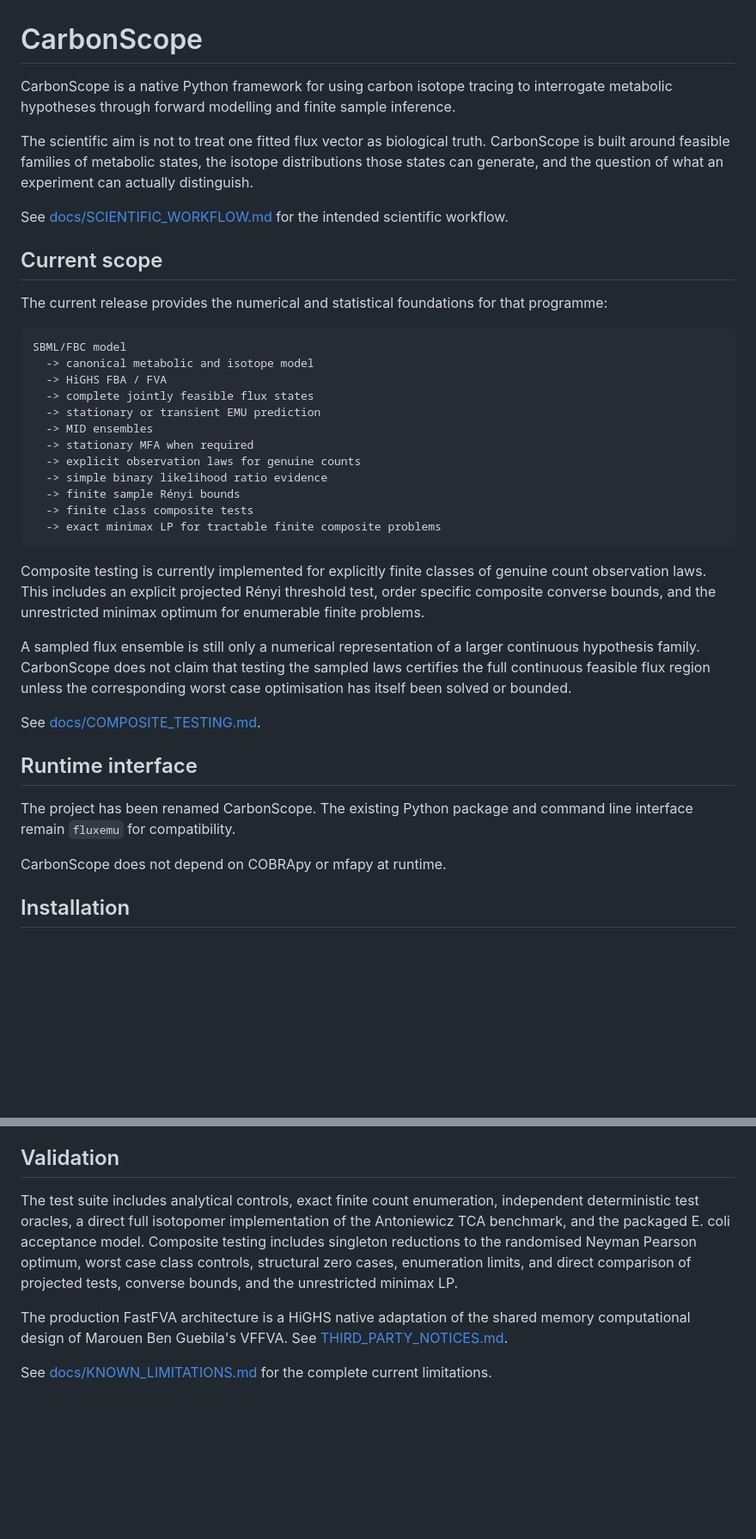
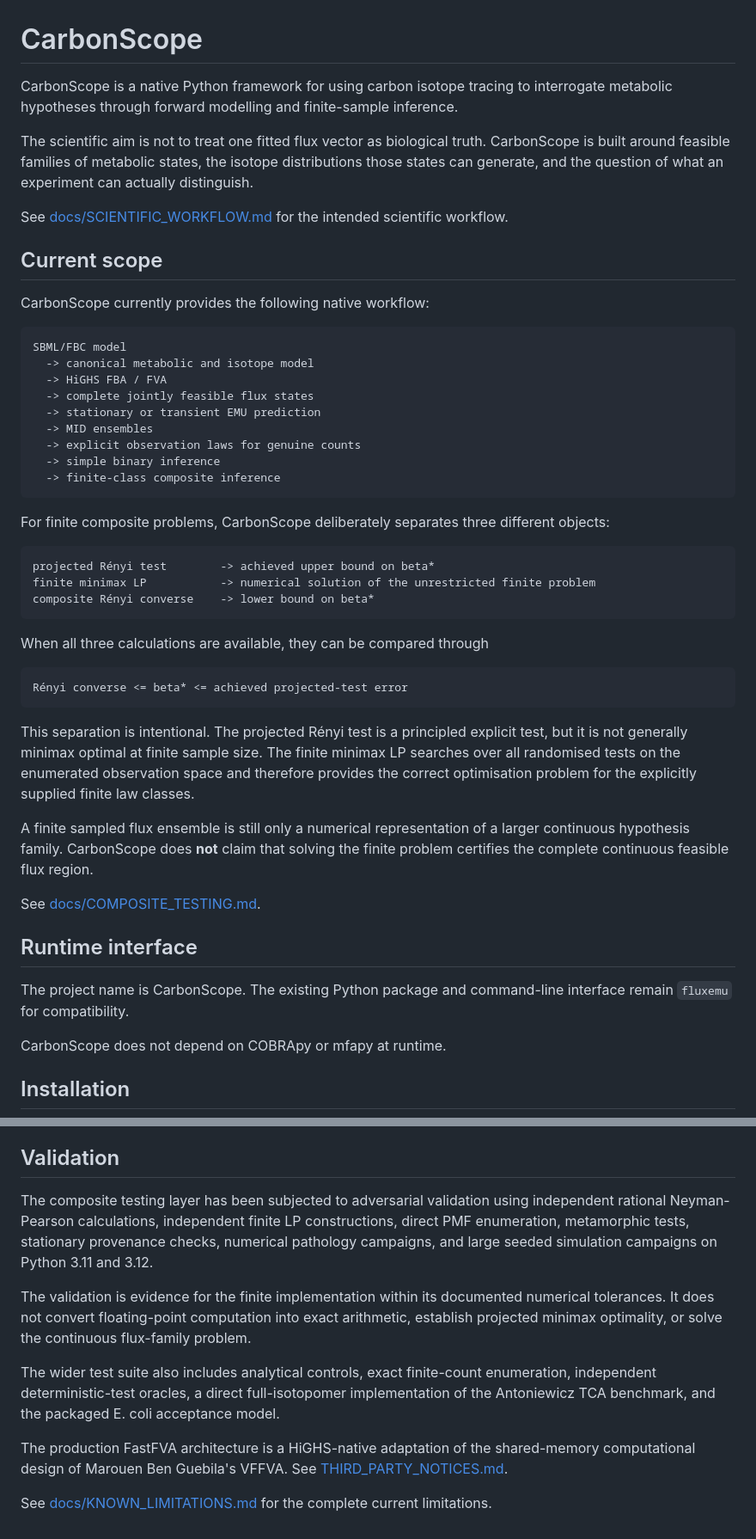
Before and after one commit to esig626/CarbonScope, a Markdown page: README.md, 2 parts joined by grey strips. Shown at 86% size. Drawn GitHub-style; blank space fills up the shorter version.

````diff
--- a/README.md
+++ b/README.md
@@ -1,6 +1,6 @@
 # CarbonScope
 
-CarbonScope is a native Python framework for using carbon isotope tracing to interrogate metabolic hypotheses through forward modelling and finite sample inference.
+CarbonScope is a native Python framework for using carbon isotope tracing to interrogate metabolic hypotheses through forward modelling and finite-sample inference.
 
 The scientific aim is not to treat one fitted flux vector as biological truth. CarbonScope is built around feasible families of metabolic states, the isotope distributions those states can generate, and the question of what an experiment can actually distinguish.
 
@@ -8,7 +8,7 @@ See [docs/SCIENTIFIC_WORKFLOW.md](docs/SCIENTIFIC_WORKFLOW.md) for the intended
 
 ## Current scope
 
-The current release provides the numerical and statistical foundations for that programme:
+CarbonScope currently provides the following native workflow:
 
 ```text
 SBML/FBC model
@@ -17,23 +17,34 @@ SBML/FBC model
   -> complete jointly feasible flux states
   -> stationary or transient EMU prediction
   -> MID ensembles
-  -> stationary MFA when required
   -> explicit observation laws for genuine counts
-  -> simple binary likelihood ratio evidence
-  -> finite sample Rényi bounds
-  -> finite class composite tests
-  -> exact minimax LP for tractable finite composite problems
+  -> simple binary inference
+  -> finite-class composite inference
 ```
 
-Composite testing is currently implemented for explicitly finite classes of genuine count observation laws. This includes an explicit projected Rényi threshold test, order specific composite converse bounds, and the unrestricted minimax optimum for enumerable finite problems.
+For finite composite problems, CarbonScope deliberately separates three different objects:
 
-A sampled flux ensemble is still only a numerical representation of a larger continuous hypothesis family. CarbonScope does not claim that testing the sampled laws certifies the full continuous feasible flux region unless the corresponding worst case optimisation has itself been solved or bounded.
+```text
+projected Rényi test        -> achieved upper bound on beta*
+finite minimax LP           -> numerical solution of the unrestricted finite problem
+composite Rényi converse    -> lower bound on beta*
+```
+
+When all three calculations are available, they can be compared through
+
+```text
+Rényi converse <= beta* <= achieved projected-test error
+```
+
+This separation is intentional. The projected Rényi test is a principled explicit test, but it is not generally minimax optimal at finite sample size. The finite minimax LP searches over all randomised tests on the enumerated observation space and therefore provides the correct optimisation problem for the explicitly supplied finite law classes.
+
+A finite sampled flux ensemble is still only a numerical representation of a larger continuous hypothesis family. CarbonScope does **not** claim that solving the finite problem certifies the complete continuous feasible flux region.
 
 See [docs/COMPOSITE_TESTING.md](docs/COMPOSITE_TESTING.md).
 
 ## Runtime interface
 
-The project has been renamed CarbonScope. The existing Python package and command line interface remain `fluxemu` for compatibility.
+The project name is CarbonScope. The existing Python package and command-line interface remain `fluxemu` for compatibility.
 
 CarbonScope does not depend on COBRApy or mfapy at runtime.
 
@@ -145,8 +210,12 @@ See [docs/COMPOSITE_TESTING.md](docs/COMPOSITE_TESTING.md).
 
 ## Validation
 
-The test suite includes analytical controls, exact finite count enumeration, independent deterministic test oracles, a direct full isotopomer implementation of the Antoniewicz TCA benchmark, and the packaged E. coli acceptance model. Composite testing includes singleton reductions to the randomised Neyman Pearson optimum, worst case class controls, structural zero cases, enumeration limits, and direct comparison of projected tests, converse bounds, and the unrestricted minimax LP.
+The composite testing layer has been subjected to adversarial validation using independent rational Neyman-Pearson calculations, independent finite LP constructions, direct PMF enumeration, metamorphic tests, stationary provenance checks, numerical pathology campaigns, and large seeded simulation campaigns on Python 3.11 and 3.12.
 
-The production FastFVA architecture is a HiGHS native adaptation of the shared memory computational design of Marouen Ben Guebila's VFFVA. See [THIRD_PARTY_NOTICES.md](THIRD_PARTY_NOTICES.md).
+The validation is evidence for the finite implementation within its documented numerical tolerances. It does not convert floating-point computation into exact arithmetic, establish projected minimax optimality, or solve the continuous flux-family problem.
+
+The wider test suite also includes analytical controls, exact finite-count enumeration, independent deterministic-test oracles, a direct full-isotopomer implementation of the Antoniewicz TCA benchmark, and the packaged E. coli acceptance model.
+
+The production FastFVA architecture is a HiGHS-native adaptation of the shared-memory computational design of Marouen Ben Guebila's VFFVA. See [THIRD_PARTY_NOTICES.md](THIRD_PARTY_NOTICES.md).
 
 See [docs/KNOWN_LIMITATIONS.md](docs/KNOWN_LIMITATIONS.md) for the complete current limitations.
````
Also changed, not shown: other parts of README.md (+74 -20 lines).
